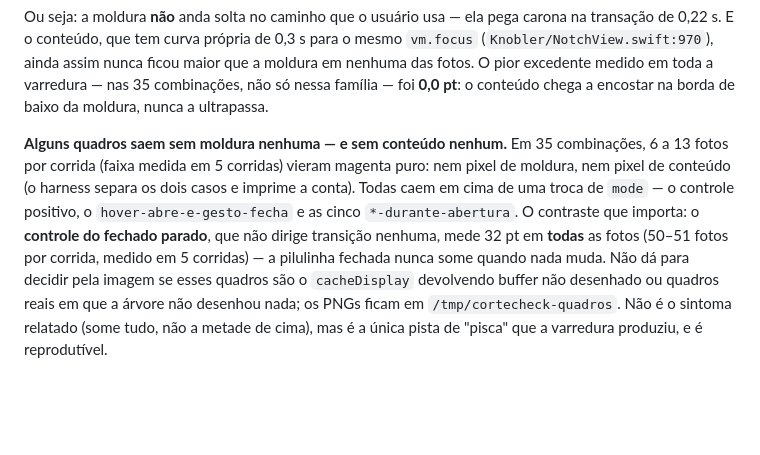
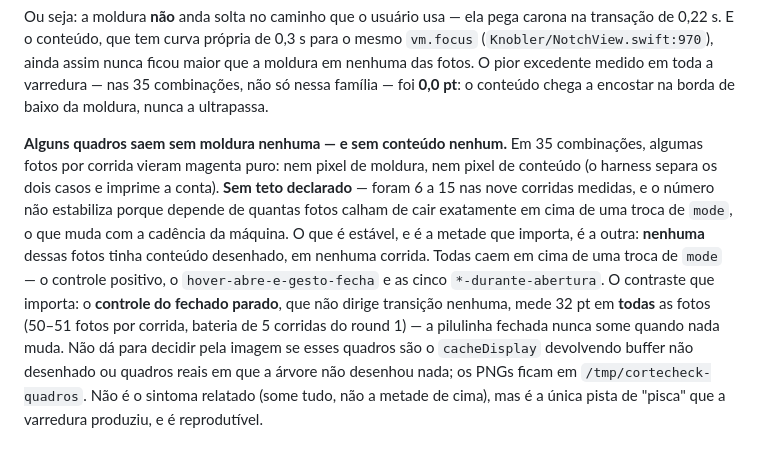
Before and after one commit to luccas-silveira/knobler, a Markdown page: docs/wayfinder/medicao-001-repro.md, the part around one of its changes. Rendered like a GitHub page; blank space fills up the shorter version.

```diff
--- a/docs/wayfinder/medicao-001-repro.md
+++ b/docs/wayfinder/medicao-001-repro.md
@@ -89,11 +89,15 @@ família — foi **0,0 pt**: o conteúdo chega a encostar na borda de baixo da m
 ultrapassa.
 
 **Alguns quadros saem sem moldura nenhuma — e sem conteúdo nenhum.** Em 35 combinações,
-6 a 13 fotos por corrida (faixa medida em 5 corridas) vieram magenta puro: nem pixel de moldura, nem pixel de conteúdo (o harness separa os
-dois casos e imprime a conta). Todas caem em cima de uma troca de `mode` — o controle
+algumas fotos por corrida vieram magenta puro: nem pixel de moldura, nem pixel de conteúdo
+(o harness separa os dois casos e imprime a conta). **Sem teto declarado** — foram 6 a 15
+nas nove corridas medidas, e o número não estabiliza porque depende de quantas fotos calham
+de cair exatamente em cima de uma troca de `mode`, o que muda com a cadência da máquina. O
+que é estável, e é a metade que importa, é a outra: **nenhuma** dessas fotos tinha conteúdo
+desenhado, em nenhuma corrida. Todas caem em cima de uma troca de `mode` — o controle
 positivo, o `hover-abre-e-gesto-fecha` e as cinco `*-durante-abertura`. O contraste que
 importa: o **controle do fechado parado**, que não dirige transição nenhuma, mede 32 pt em
-**todas** as fotos (50–51 fotos por corrida, medido em 5 corridas) — a pilulinha fechada nunca some quando nada muda. Não dá para decidir
+**todas** as fotos (50–51 fotos por corrida, bateria de 5 corridas do round 1) — a pilulinha fechada nunca some quando nada muda. Não dá para decidir
 pela imagem se esses quadros são o `cacheDisplay` devolvendo buffer não desenhado ou
 quadros reais em que a árvore não desenhou nada; os PNGs ficam em `/tmp/cortecheck-quadros`.
 Não é o sintoma relatado (some tudo, não a metade de cima), mas é a única pista de "pisca"
```
Also changed, not shown: other parts of docs/wayfinder/medicao-001-repro.md (+17 -13 lines), 1 other file.
